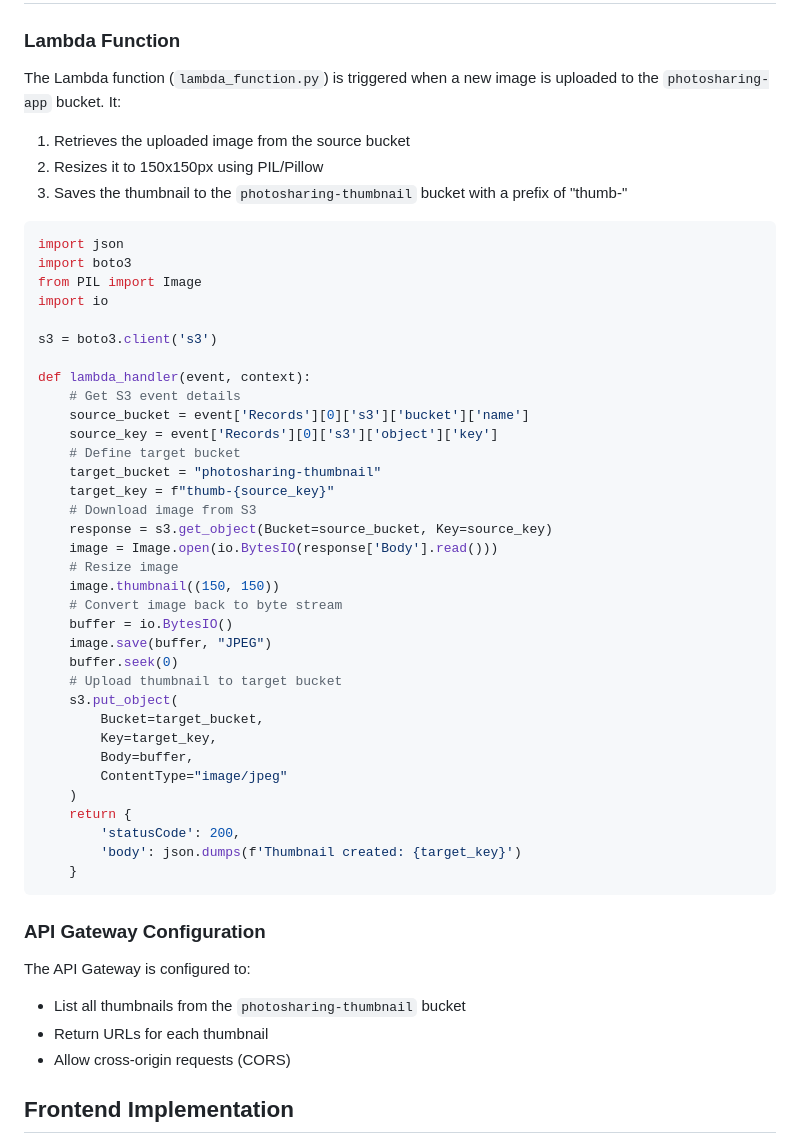
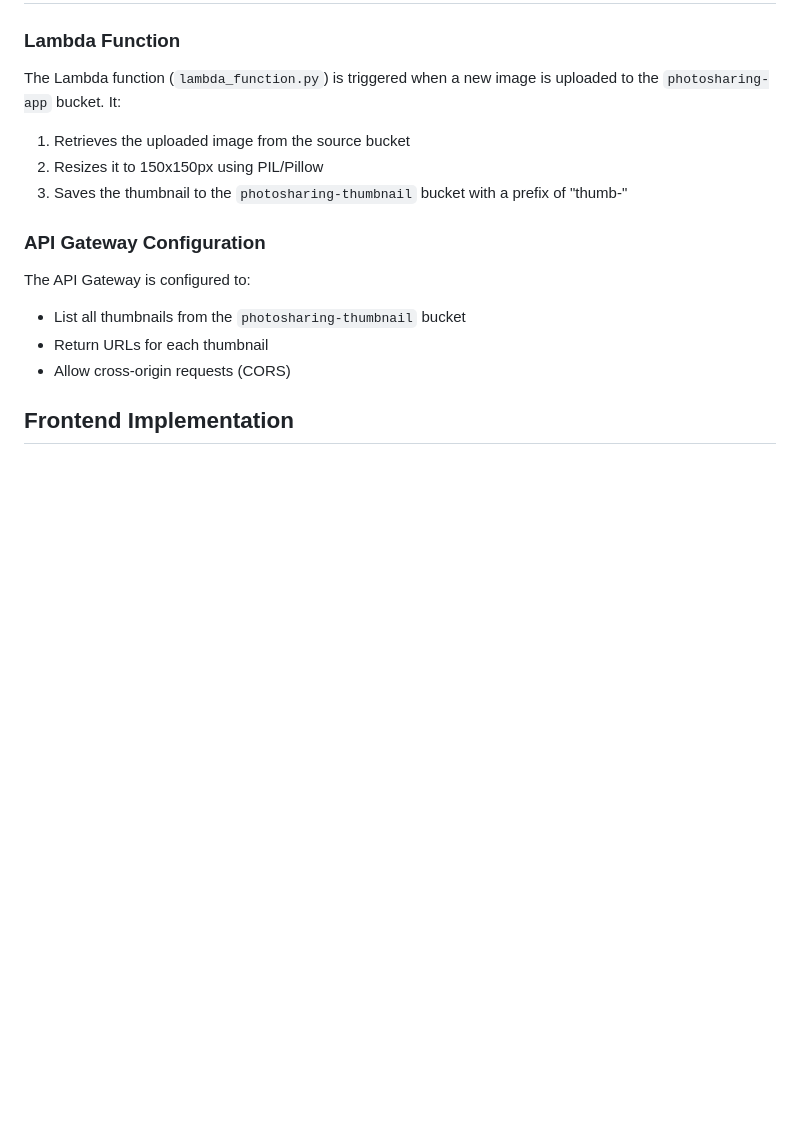
Before and after one commit to OnTrak-Tech/PhotoResizer, a Markdown page: README.md, the part around the change. Drawn GitHub-style; blank space fills up the shorter version.

````diff
--- a/README.md
+++ b/README.md
@@ -40,43 +40,6 @@ The Lambda function (`lambda_function.py`) is triggered when a new image is uplo
 1. Retrieves the uploaded image from the source bucket
 2. Resizes it to 150x150px using PIL/Pillow
 3. Saves the thumbnail to the `photosharing-thumbnail` bucket with a prefix of "thumb-"
-
-```python
-import json
-import boto3
-from PIL import Image
-import io
-
-s3 = boto3.client('s3')
-
-def lambda_handler(event, context):
-    # Get S3 event details
-    source_bucket = event['Records'][0]['s3']['bucket']['name']
-    source_key = event['Records'][0]['s3']['object']['key']
-    # Define target bucket
-    target_bucket = "photosharing-thumbnail"
-    target_key = f"thumb-{source_key}"
-    # Download image from S3
-    response = s3.get_object(Bucket=source_bucket, Key=source_key)
-    image = Image.open(io.BytesIO(response['Body'].read()))
-    # Resize image
-    image.thumbnail((150, 150))
-    # Convert image back to byte stream
-    buffer = io.BytesIO()
-    image.save(buffer, "JPEG")
-    buffer.seek(0)
-    # Upload thumbnail to target bucket
-    s3.put_object(
-        Bucket=target_bucket,
-        Key=target_key,
-        Body=buffer,
-        ContentType="image/jpeg"
-    )
-    return {
-        'statusCode': 200,
-        'body': json.dumps(f'Thumbnail created: {target_key}')
-    }
-```
 
 ### API Gateway Configuration
 
````
